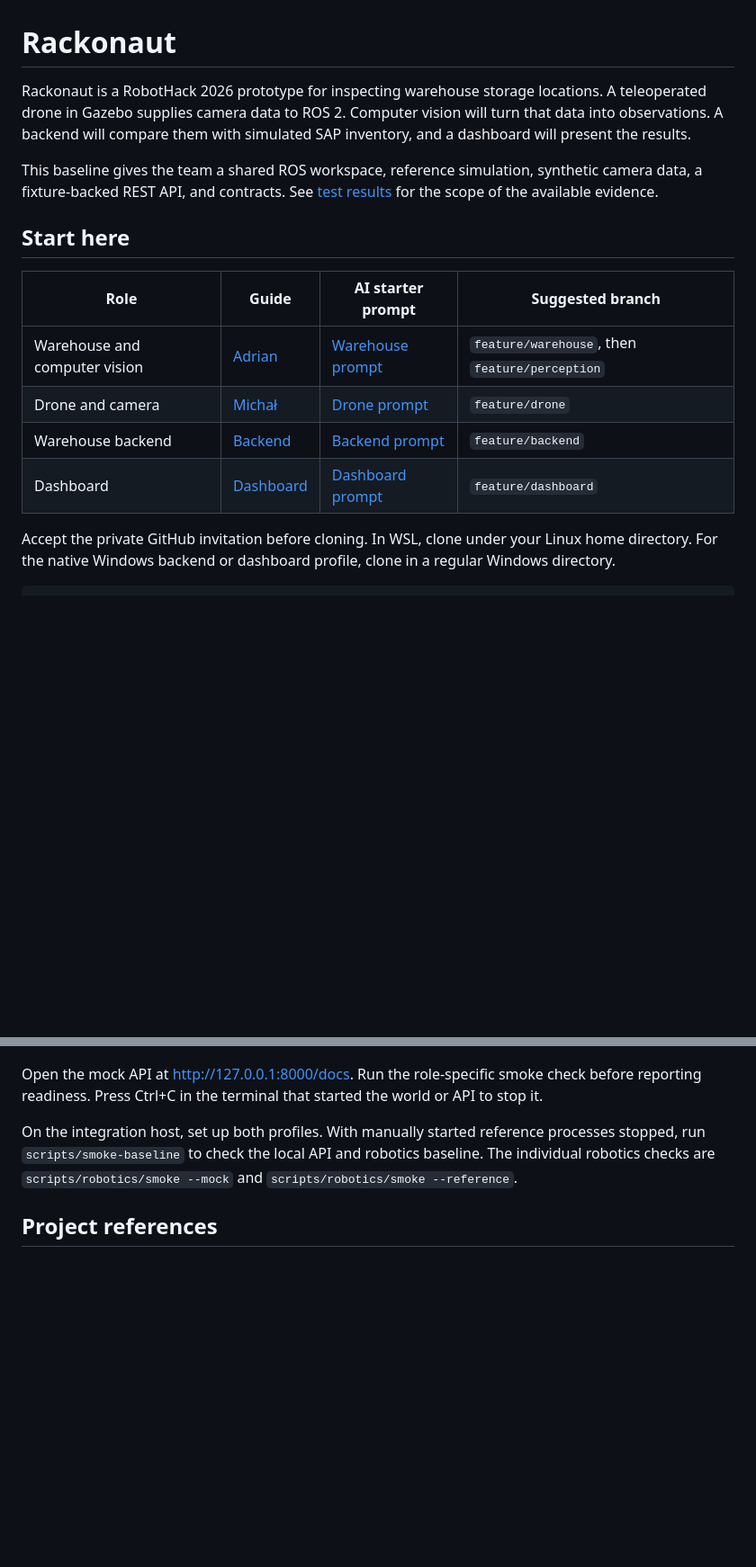
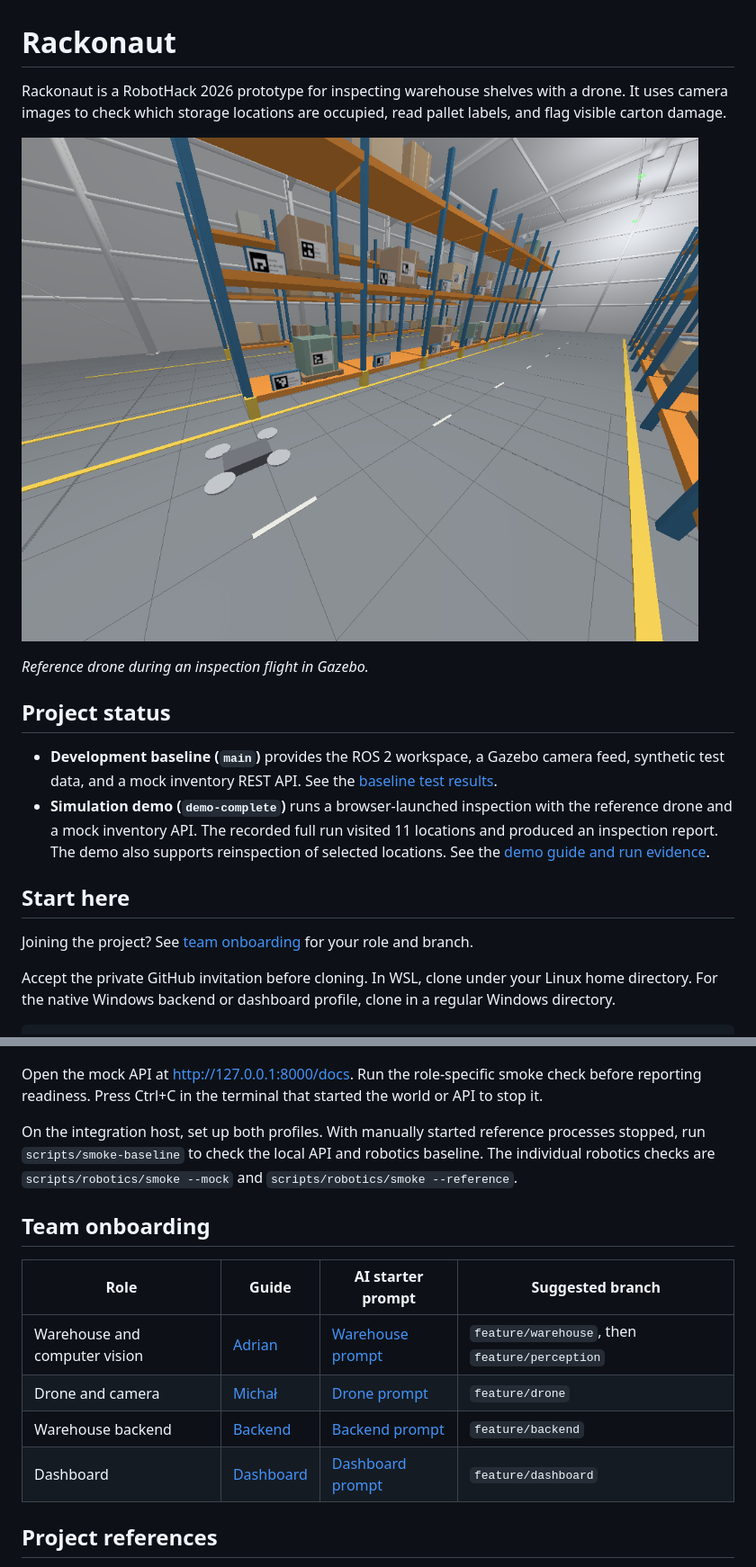
Before and after one commit to Adiksoon/rackonaut, a Markdown page: README.md, 2 parts joined by grey strips. Shown at 90% size. GitHub-like rendering; pictures changed too: docs/images/gazebo-drone-in-aisle.png (added); blank space fills up the shorter version.

Commit message:
Document the Rackonaut baseline and simulation demo

```diff
--- a/README.md
+++ b/README.md
@@ -1,17 +1,19 @@
 # Rackonaut
 
-Rackonaut is a RobotHack 2026 prototype for inspecting warehouse storage locations. A teleoperated drone in Gazebo supplies camera data to ROS 2. Computer vision will turn that data into observations. A backend will compare them with simulated SAP inventory, and a dashboard will present the results.
+Rackonaut is a RobotHack 2026 prototype for inspecting warehouse shelves with a drone. It uses camera images to check which storage locations are occupied, read pallet labels, and flag visible carton damage.
 
-This baseline gives the team a shared ROS workspace, reference simulation, synthetic camera data, a fixture-backed REST API, and contracts. See [test results](docs/TEST_RESULTS.md) for the scope of the available evidence.
+![Reference drone flying beside labeled storage racks in the Gazebo warehouse](docs/images/gazebo-drone-in-aisle.png)
+
+*Reference drone during an inspection flight in Gazebo.*
+
+## Project status
+
+- **Development baseline (`main`)** provides the ROS 2 workspace, a Gazebo camera feed, synthetic test data, and a mock inventory REST API. See the [baseline test results](docs/TEST_RESULTS.md).
+- **Simulation demo (`demo-complete`)** runs a browser-launched inspection with the reference drone and a mock inventory API. The recorded full run visited 11 locations and produced an inspection report. The demo also supports reinspection of selected locations. See the [demo guide and run evidence](https://github.com/Adiksoon/rackonaut/blob/demo-complete/docs/DEMO_COMPLETE.md).
 
 ## Start here
 
-| Role | Guide | AI starter prompt | Suggested branch |
-|---|---|---|---|
-| Warehouse and computer vision | [Adrian](docs/onboarding/ADRIAN.md) | [Warehouse prompt](docs/onboarding/AI_PROMPT_WAREHOUSE.md) | `feature/warehouse`, then `feature/perception` |
-| Drone and camera | [Michał](docs/onboarding/MICHAL.md) | [Drone prompt](docs/onboarding/AI_PROMPT_DRONE.md) | `feature/drone` |
-| Warehouse backend | [Backend](docs/onboarding/BACKEND.md) | [Backend prompt](docs/onboarding/AI_PROMPT_BACKEND.md) | `feature/backend` |
-| Dashboard | [Dashboard](docs/onboarding/DASHBOARD.md) | [Dashboard prompt](docs/onboarding/AI_PROMPT_DASHBOARD.md) | `feature/dashboard` |
+Joining the project? See [team onboarding](#team-onboarding) for your role and branch.
 
 Accept the private GitHub invitation before cloning. In WSL, clone under your Linux home directory. For the native Windows backend or dashboard profile, clone in a regular Windows directory.
 
@@ -49,6 +51,15 @@ Open the mock API at [http://127.0.0.1:8000/docs](http://127.0.0.1:8000/docs). R
 
 On the integration host, set up both profiles. With manually started reference processes stopped, run `scripts/smoke-baseline` to check the local API and robotics baseline. The individual robotics checks are `scripts/robotics/smoke --mock` and `scripts/robotics/smoke --reference`.
 
+## Team onboarding
+
+| Role | Guide | AI starter prompt | Suggested branch |
+|---|---|---|---|
+| Warehouse and computer vision | [Adrian](docs/onboarding/ADRIAN.md) | [Warehouse prompt](docs/onboarding/AI_PROMPT_WAREHOUSE.md) | `feature/warehouse`, then `feature/perception` |
+| Drone and camera | [Michał](docs/onboarding/MICHAL.md) | [Drone prompt](docs/onboarding/AI_PROMPT_DRONE.md) | `feature/drone` |
+| Warehouse backend | [Backend](docs/onboarding/BACKEND.md) | [Backend prompt](docs/onboarding/AI_PROMPT_BACKEND.md) | `feature/backend` |
+| Dashboard | [Dashboard](docs/onboarding/DASHBOARD.md) | [Dashboard prompt](docs/onboarding/AI_PROMPT_DASHBOARD.md) | `feature/dashboard` |
+
 ## Project references
 
 - [Architecture](docs/ARCHITECTURE.md) and [interface index](docs/INTERFACES.md)
```
